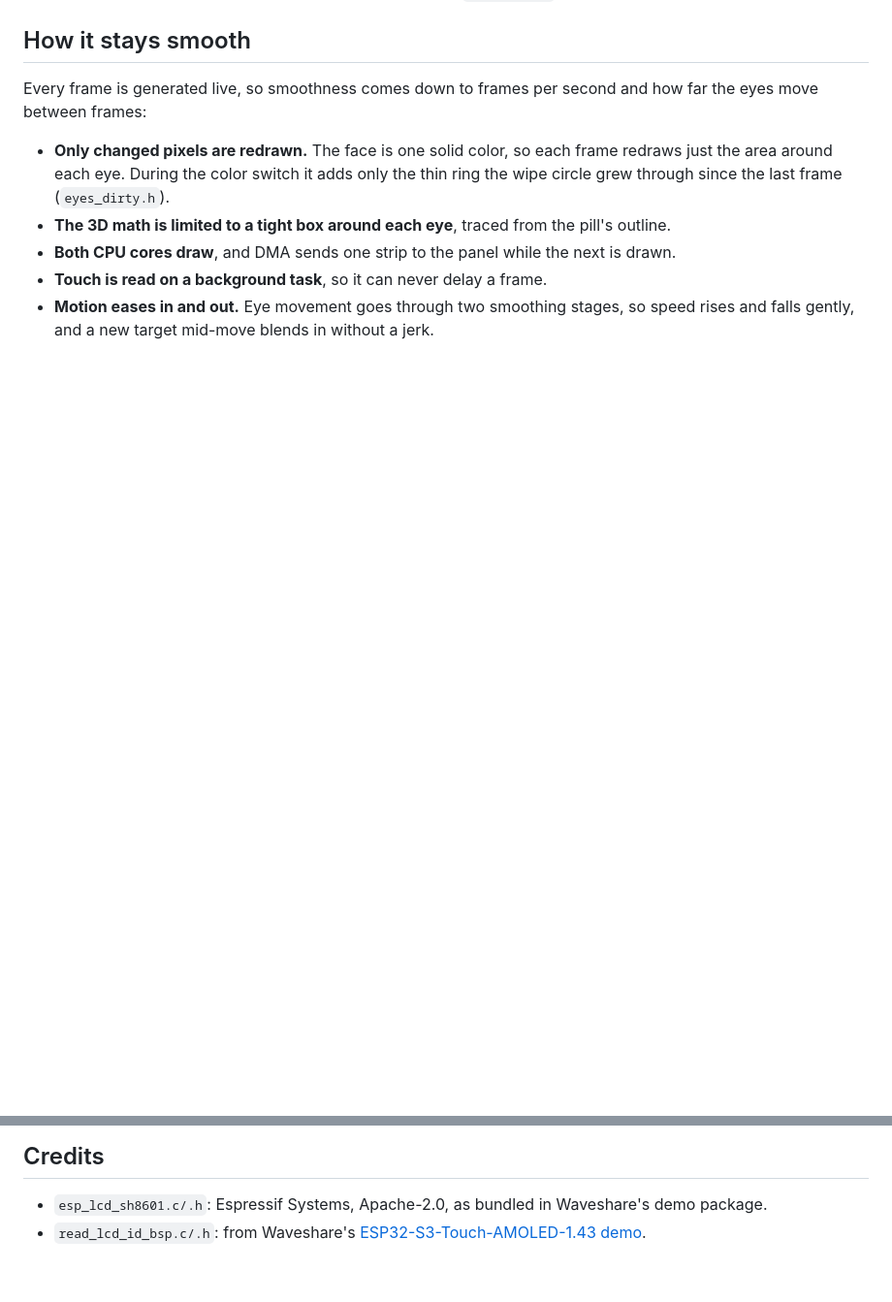
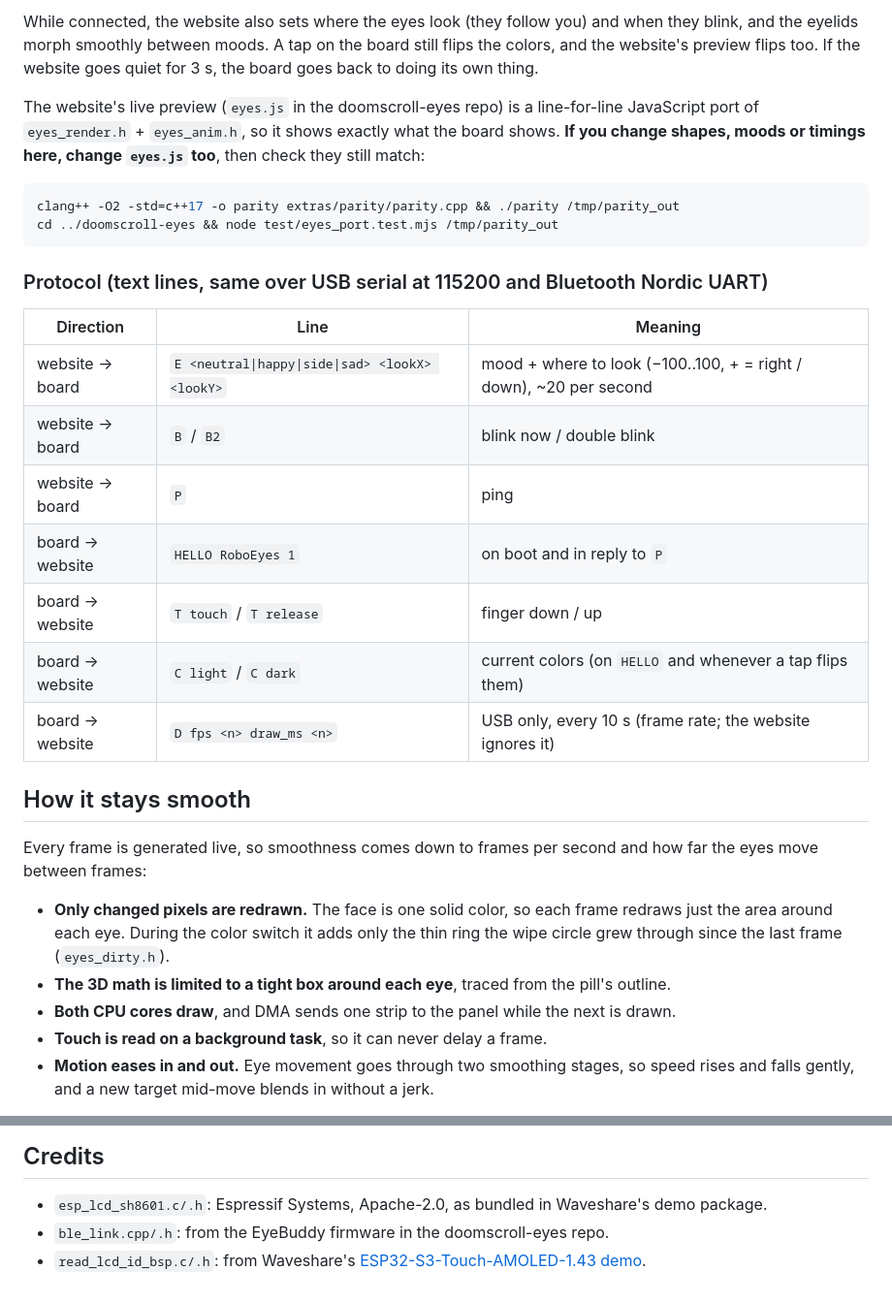
Before and after one commit to softobsessing/RoboEyes, a Markdown page: README.md, 2 parts joined by grey strips. Shown at 97% size. Rendered like a GitHub page; blank space fills up the shorter version.

````diff
--- a/README.md
+++ b/README.md
@@ -66,3 +83,24 @@ clang++ -O2 -std=c++17 -o preview extras/preview/preview.cpp
+While connected, the website also sets where the eyes look (they follow you) and when they blink, and the eyelids morph smoothly between moods. A tap on the board still flips the colors, and the website's preview flips too. If the website goes quiet for 3 s, the board goes back to doing its own thing.
+
+The website's live preview (`eyes.js` in the doomscroll-eyes repo) is a line-for-line JavaScript port of `eyes_render.h` + `eyes_anim.h`, so it shows exactly what the board shows. **If you change shapes, moods or timings here, change `eyes.js` too**, then check they still match:
+
+```sh
+clang++ -O2 -std=c++17 -o parity extras/parity/parity.cpp && ./parity /tmp/parity_out
+cd ../doomscroll-eyes && node test/eyes_port.test.mjs /tmp/parity_out
+```
+
+### Protocol (text lines, same over USB serial at 115200 and Bluetooth Nordic UART)
+
+| Direction | Line | Meaning |
+|---|---|---|
+| website → board | `E <neutral\|happy\|side\|sad> <lookX> <lookY>` | mood + where to look (−100..100, + = right / down), ~20 per second |
+| website → board | `B` / `B2` | blink now / double blink |
+| website → board | `P` | ping |
+| board → website | `HELLO RoboEyes 1` | on boot and in reply to `P` |
+| board → website | `T touch` / `T release` | finger down / up |
+| board → website | `C light` / `C dark` | current colors (on `HELLO` and whenever a tap flips them) |
+| board → website | `D fps <n> draw_ms <n>` | USB only, every 10 s (frame rate; the website ignores it) |
+
 ## How it stays smooth
 
 Every frame is generated live, so smoothness comes down to frames per second and how far the eyes move between frames:
@@ -88,4 +126,5 @@ Open the Serial Monitor at 115200 baud to see the live frame rate.
 ## Credits
 
 - `esp_lcd_sh8601.c/.h`: Espressif Systems, Apache-2.0, as bundled in Waveshare's demo package.
+- `ble_link.cpp/.h`: from the EyeBuddy firmware in the doomscroll-eyes repo.
 - `read_lcd_id_bsp.c/.h`: from Waveshare's [ESP32-S3-Touch-AMOLED-1.43 demo](https://www.waveshare.com/wiki/ESP32-S3-Touch-AMOLED-1.43).
````
Also changed, not shown: other parts of README.md (+19 -2 lines), extras/preview/moods.png (added), 7 other files.
